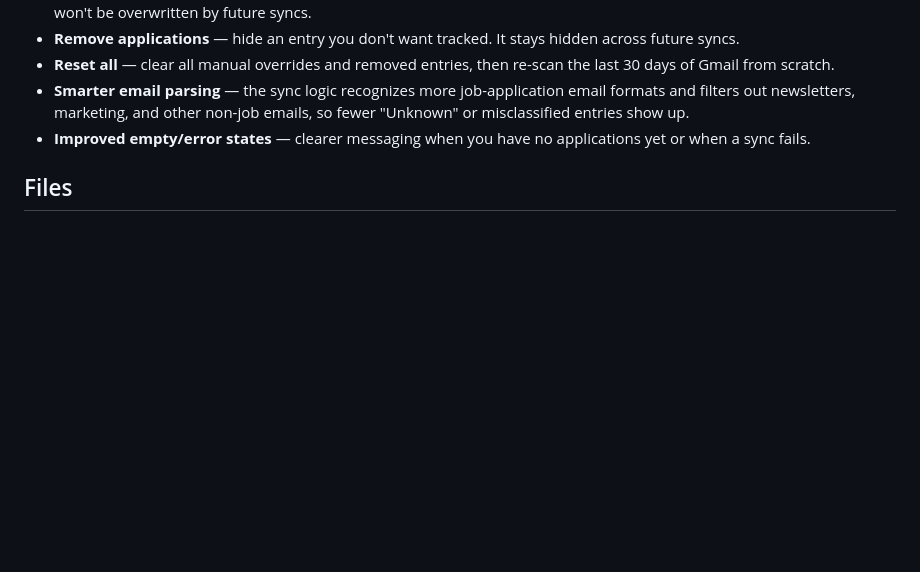
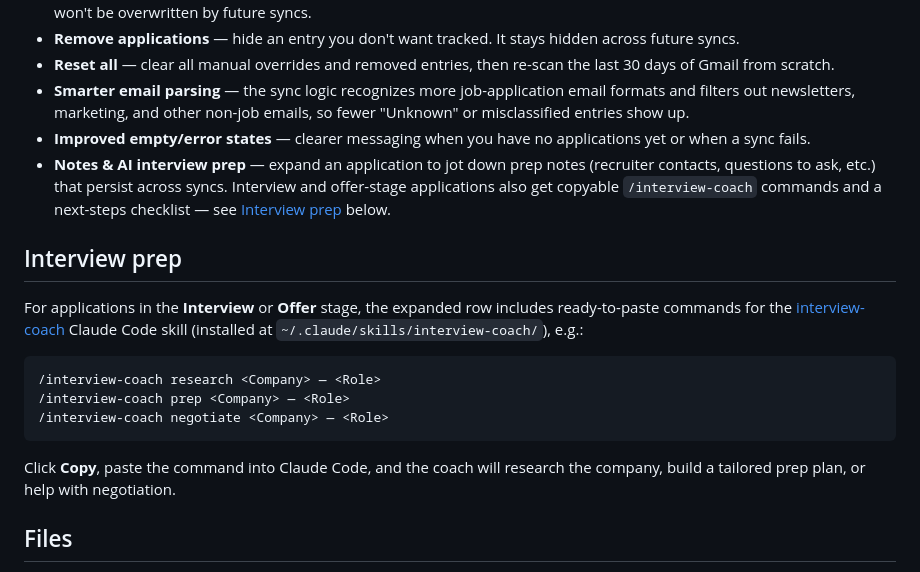
Before and after one commit to ronkeee/job-application-tracker, a Markdown page: README.md, the part around the change. GitHub-like rendering; blank space fills up the shorter version.

Commit message:
Document notes field and interview-coach integration in README
Co-Authored-By: Claude Sonnet 4.6 <noreply@anthropic.com>

````diff
--- a/README.md
+++ b/README.md
@@ -85,6 +85,27 @@ running `bun gmail_fetcher.js` (or `./refresh.sh`) again.
   emails, so fewer "Unknown" or misclassified entries show up.
 - **Improved empty/error states** — clearer messaging when you have no
   applications yet or when a sync fails.
+- **Notes & AI interview prep** — expand an application to jot down prep
+  notes (recruiter contacts, questions to ask, etc.) that persist across
+  syncs. Interview and offer-stage applications also get copyable
+  `/interview-coach` commands and a next-steps checklist — see
+  [Interview prep](#interview-prep) below.
+
+## Interview prep
+
+For applications in the **Interview** or **Offer** stage, the expanded row
+includes ready-to-paste commands for the
+[interview-coach](https://github.com/noamseg/interview-coach-skill) Claude
+Code skill (installed at `~/.claude/skills/interview-coach/`), e.g.:
+
+```
+/interview-coach research <Company> — <Role>
+/interview-coach prep <Company> — <Role>
+/interview-coach negotiate <Company> — <Role>
+```
+
+Click **Copy**, paste the command into Claude Code, and the coach will
+research the company, build a tailored prep plan, or help with negotiation.
 
 ## Files
 
````
